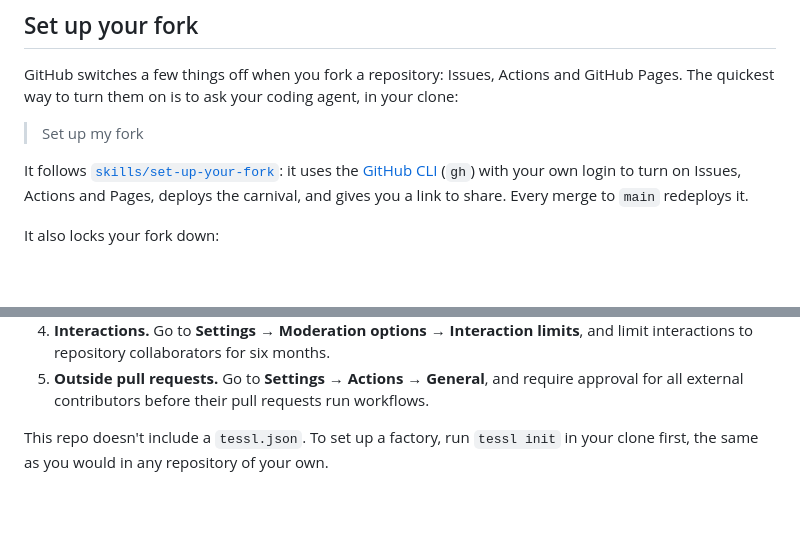
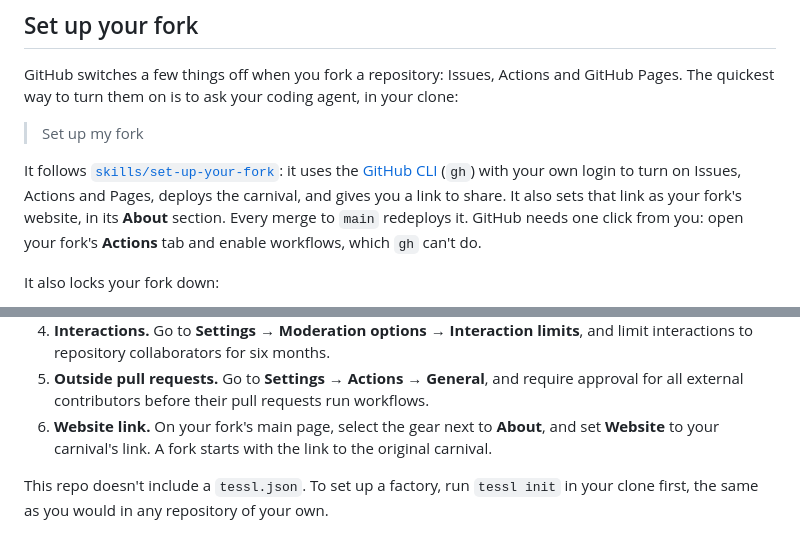
Before and after one commit to Ootleberg/tessl-carnival, a Markdown page: README.md, 2 parts joined by grey strips. Drawn GitHub-style; blank space fills up the shorter version.

Commit message:
Ask for the Actions click up front and fix the fork's website link (#35)
Co-authored-by: Hamza Oza <2265025+hamzaoza@users.noreply.github.com>
Co-authored-by: Claude <noreply@anthropic.com>

```diff
--- a/README.md
+++ b/README.md
@@ -123,7 +123,9 @@ in your clone:
 It follows [`skills/set-up-your-fork`](skills/set-up-your-fork/SKILL.md): it
 uses the [GitHub CLI](https://cli.github.com) (`gh`) with your own login to turn
 on Issues, Actions and Pages, deploys the carnival, and gives you a link to
-share. Every merge to `main` redeploys it.
+share. It also sets that link as your fork's website, in its **About** section.
+Every merge to `main` redeploys it. GitHub needs one click from you: open your
+fork's **Actions** tab and enable workflows, which `gh` can't do.
 
 It also locks your fork down:
 
@@ -149,6 +151,9 @@ To do it by hand instead:
 5. **Outside pull requests.** Go to **Settings → Actions → General**, and
    require approval for all external contributors before their pull requests
    run workflows.
+6. **Website link.** On your fork's main page, select the gear next to
+   **About**, and set **Website** to your carnival's link. A fork starts with
+   the link to the original carnival.
 
 This repo doesn't include a `tessl.json`. To set up a factory, run `tessl init`
 in your clone first, the same as you would in any repository of your own.
```
Also changed, not shown: skills/check-workshop-ready/SKILL.md (+5 -1 lines), skills/set-up-your-fork/SKILL.md (+26 -8 lines).
